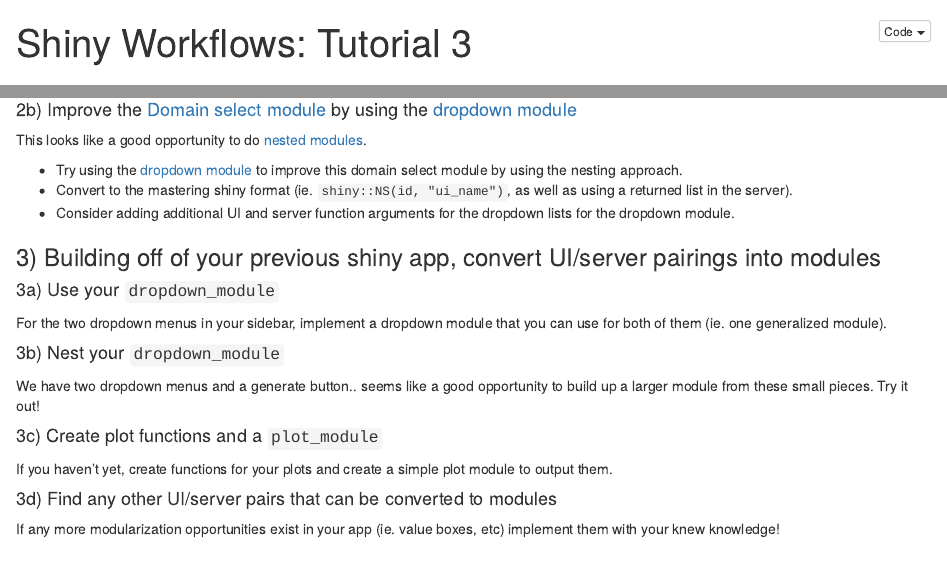
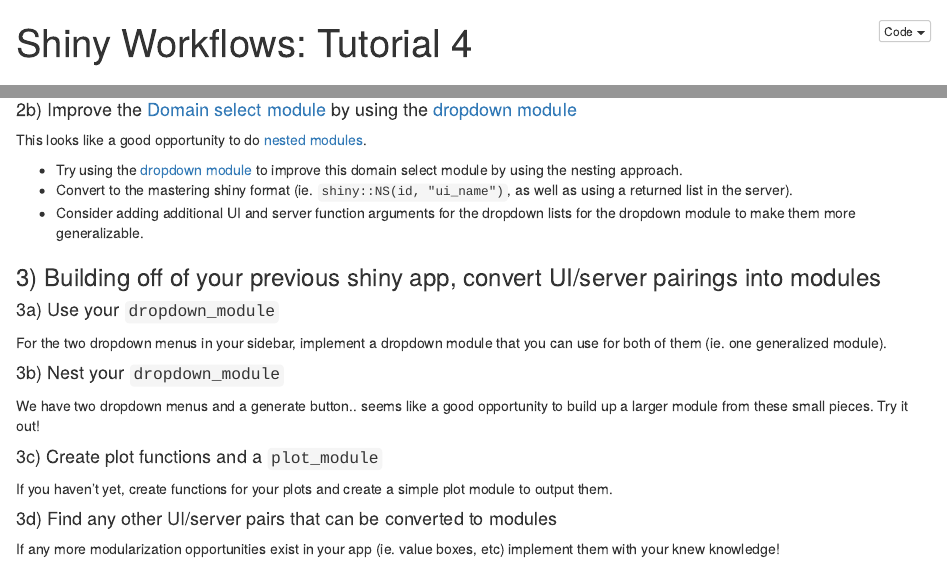
Before and after one commit to B-Klaver/shinyWorkflows_tutorials, an R Markdown document (tutorial_4.Rmd): the page in a window 1100 px wide, from its top, and a second part further down, joined at a grey line. The pictures show the output file tutorial_4.html that the author committed with the source, opened offline.

Commit message:
updates to tut 4

```diff
--- a/tutorial_4.Rmd
+++ b/tutorial_4.Rmd
@@ -1,5 +1,5 @@
 ---
-title: "Shiny Workflows: Tutorial 3"
+title: "Shiny Workflows: Tutorial 4"
 output:
   html_document:
     toc: false
@@ -36,7 +36,7 @@ This looks like a good opportunity to do [nested modules](https://b-klaver.githu
 
 - Try using the [dropdown module](https://b-klaver.github.io/shinyWorkflows/modularization.html#dropdown-module) to improve this domain select module by using the nesting approach.
 - Convert to the mastering shiny format (ie. `shiny::NS(id, "ui_name")`, as well as using a returned list in the server).
-- Consider adding additional UI and server function arguments for the dropdown lists for the dropdown module.
+- Consider adding additional UI and server function arguments for the dropdown lists for the dropdown module to make them more generalizable.
 
 ### 3) Building off of your previous shiny app, convert UI/server pairings into modules
 
```
Also changed, not shown: tutorial_4.html, tutorial_4.Rmd (2 more changed lines).
